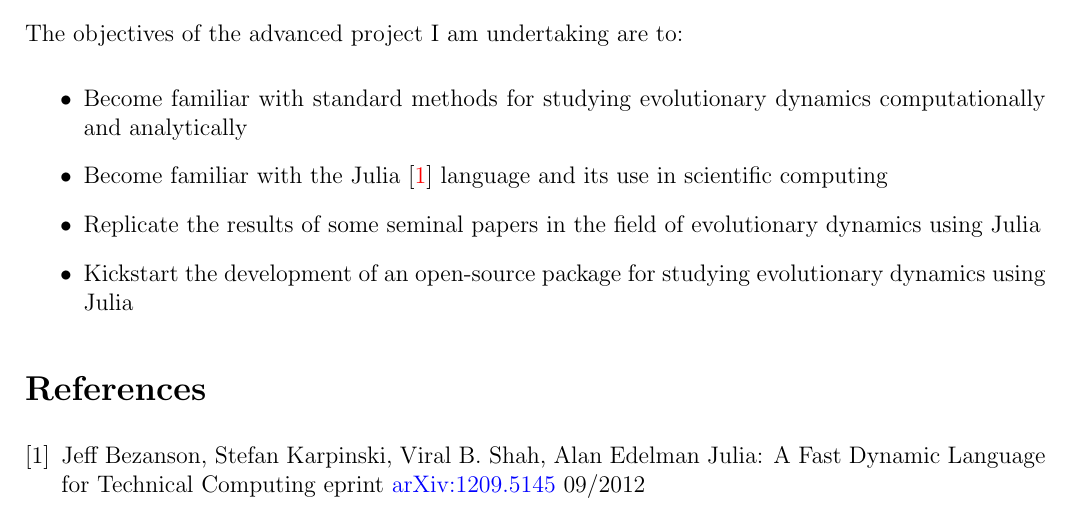
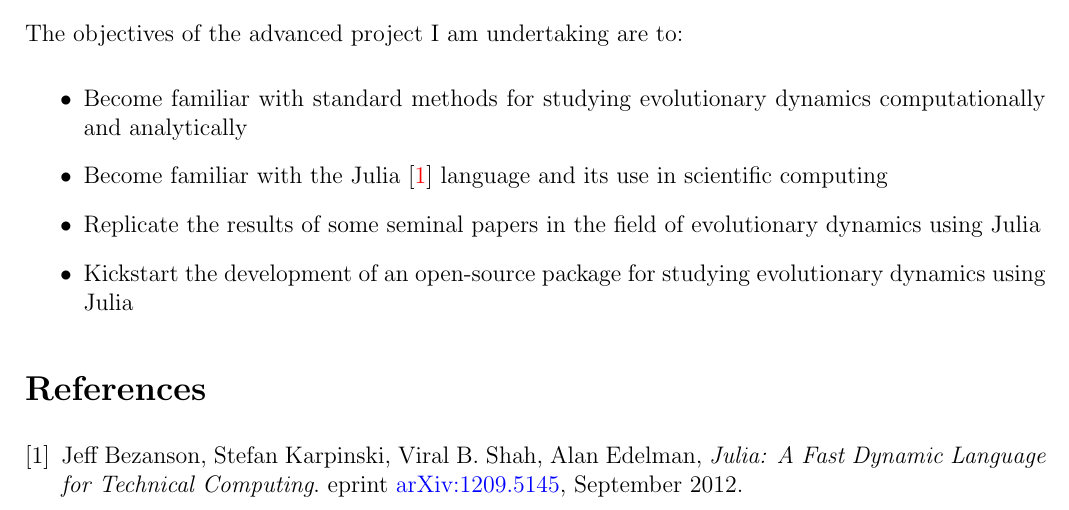
Before and after one commit to Niksko/advancedProjectReport, a LaTeX document (advancedProjectReport.tex): part of the page, cut so that both start at the same text. Compiled offline with pdfLaTeX.

Commit message:
Fixed bibliography formatting

```diff
--- a/advancedProjectReport.tex
+++ b/advancedProjectReport.tex
@@ -31,10 +31,10 @@ The objectives of the advanced project I am undertaking are to:
 \begin{thebibliography}{9}
 
     \bibitem{julia}
-        Jeff Bezanson, Stefan Karpinski, Viral B. Shah, Alan Edelman
-        Julia: A Fast Dynamic Language for Technical Computing
-        eprint \href{http://arxiv.org/pdf/1209.5145v1.pdf}{arXiv:1209.5145}
-        09/2012
+        Jeff Bezanson, Stefan Karpinski, Viral B. Shah, Alan Edelman,
+        \emph{Julia: A Fast Dynamic Language for Technical Computing}.
+        eprint \href{http://arxiv.org/pdf/1209.5145v1.pdf}{arXiv:1209.5145},
+        September 2012.
 
 \end{thebibliography}
 
```
Also changed, not shown: advancedProjectReport.pdf.
